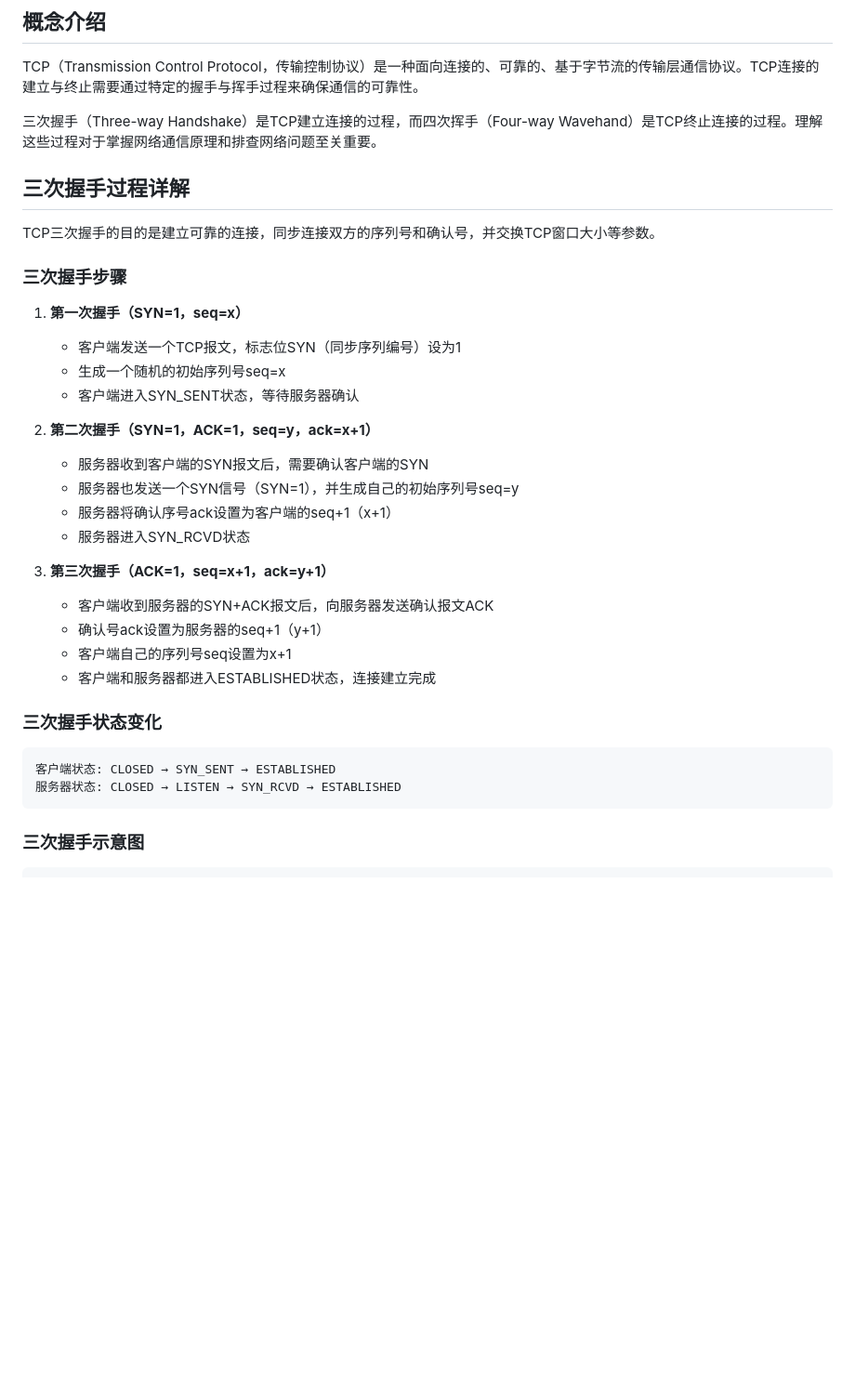
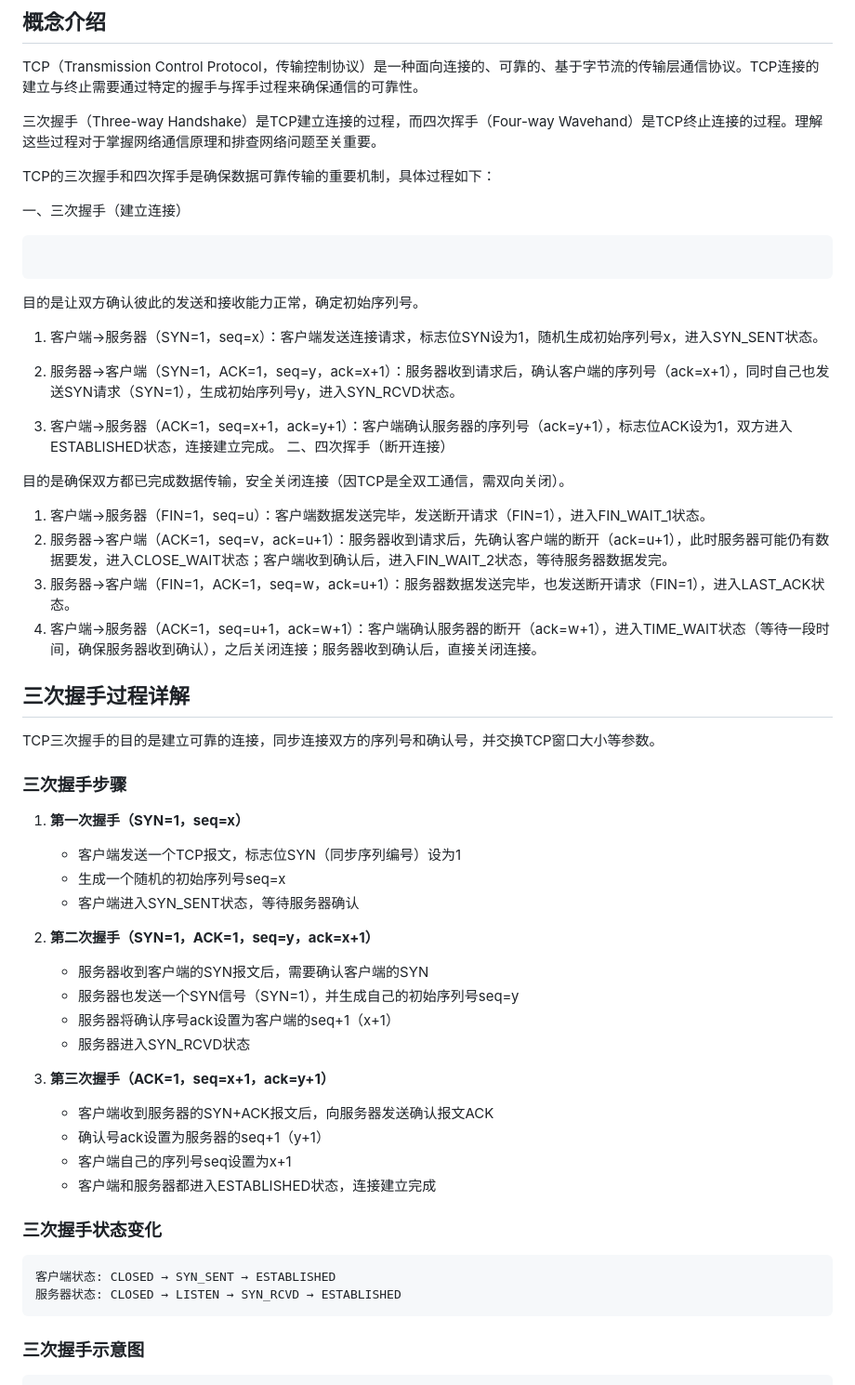
Before and after one commit to wenxint/Front-interview, a Markdown page: 前端面试宝典/10-其他知识/tcp三次握手四次挥手.md, the part around one of its changes. Shown at 93% size. GitHub-like rendering; blank space fills up the shorter version.

````diff
--- a/前端面试宝典/10-其他知识/tcp三次握手四次挥手.md
+++ b/前端面试宝典/10-其他知识/tcp三次握手四次挥手.md
@@ -6,6 +6,31 @@ TCP（Transmission Control Protocol，传输控制协议）是一种面向连接
 
 三次握手（Three-way Handshake）是TCP建立连接的过程，而四次挥手（Four-way Wavehand）是TCP终止连接的过程。理解这些过程对于掌握网络通信原理和排查网络问题至关重要。
 
+
+TCP的三次握手和四次挥手是确保数据可靠传输的重要机制，具体过程如下：
+
+一、三次握手（建立连接）
+
+```
+
+```
+
+目的是让双方确认彼此的发送和接收能力正常，确定初始序列号。
+
+1.	客户端→服务器（SYN=1，seq=x）：客户端发送连接请求，标志位SYN设为1，随机生成初始序列号x，进入SYN_SENT状态。
+
+2.	服务器→客户端（SYN=1，ACK=1，seq=y，ack=x+1）：服务器收到请求后，确认客户端的序列号（ack=x+1），同时自己也发送SYN请求（SYN=1），生成初始序列号y，进入SYN_RCVD状态。
+
+3.	客户端→服务器（ACK=1，seq=x+1，ack=y+1）：客户端确认服务器的序列号（ack=y+1），标志位ACK设为1，双方进入ESTABLISHED状态，连接建立完成。
+二、四次挥手（断开连接）
+
+目的是确保双方都已完成数据传输，安全关闭连接（因TCP是全双工通信，需双向关闭）。
+
+1. 客户端→服务器（FIN=1，seq=u）：客户端数据发送完毕，发送断开请求（FIN=1），进入FIN_WAIT_1状态。
+2. 服务器→客户端（ACK=1，seq=v，ack=u+1）：服务器收到请求后，先确认客户端的断开（ack=u+1），此时服务器可能仍有数据要发，进入CLOSE_WAIT状态；客户端收到确认后，进入FIN_WAIT_2状态，等待服务器数据发完。
+3. 服务器→客户端（FIN=1，ACK=1，seq=w，ack=u+1）：服务器数据发送完毕，也发送断开请求（FIN=1），进入LAST_ACK状态。
+4. 客户端→服务器（ACK=1，seq=u+1，ack=w+1）：客户端确认服务器的断开（ack=w+1），进入TIME_WAIT状态（等待一段时间，确保服务器收到确认），之后关闭连接；服务器收到确认后，直接关闭连接。
+
 ## 三次握手过程详解
 
 TCP三次握手的目的是建立可靠的连接，同步连接双方的序列号和确认号，并交换TCP窗口大小等参数。
@@ -13,17 +38,18 @@ TCP三次握手的目的是建立可靠的连接，同步连接双方的序列
 ### 三次握手步骤
 
 1. **第一次握手（SYN=1，seq=x）**
+
    - 客户端发送一个TCP报文，标志位SYN（同步序列编号）设为1
    - 生成一个随机的初始序列号seq=x
    - 客户端进入SYN_SENT状态，等待服务器确认
+2. **第二次握手（SYN=1，ACK=1，seq=y，ack=x+1）**
 
-2. **第二次握手（SYN=1，ACK=1，seq=y，ack=x+1）**
    - 服务器收到客户端的SYN报文后，需要确认客户端的SYN
    - 服务器也发送一个SYN信号（SYN=1），并生成自己的初始序列号seq=y
    - 服务器将确认序号ack设置为客户端的seq+1（x+1）
    - 服务器进入SYN_RCVD状态
+3. **第三次握手（ACK=1，seq=x+1，ack=y+1）**
 
-3. **第三次握手（ACK=1，seq=x+1，ack=y+1）**
    - 客户端收到服务器的SYN+ACK报文后，向服务器发送确认报文ACK
    - 确认号ack设置为服务器的seq+1（y+1）
    - 客户端自己的序列号seq设置为x+1
@@ -35,7 +61,6 @@ TCP三次握手的目的是建立可靠的连接，同步连接双方的序列
 客户端状态: CLOSED → SYN_SENT → ESTABLISHED
 服务器状态: CLOSED → LISTEN → SYN_RCVD → ESTABLISHED
 ```
-
 ### 三次握手示意图
 
 ```
````
Also changed, not shown: other parts of 前端面试宝典/10-其他知识/tcp三次握手四次挥手.md (+22 -23 lines), 前端面试宝典/12-面试高频手写题/14-Promise简单实现.md (+76 -90 lines).
